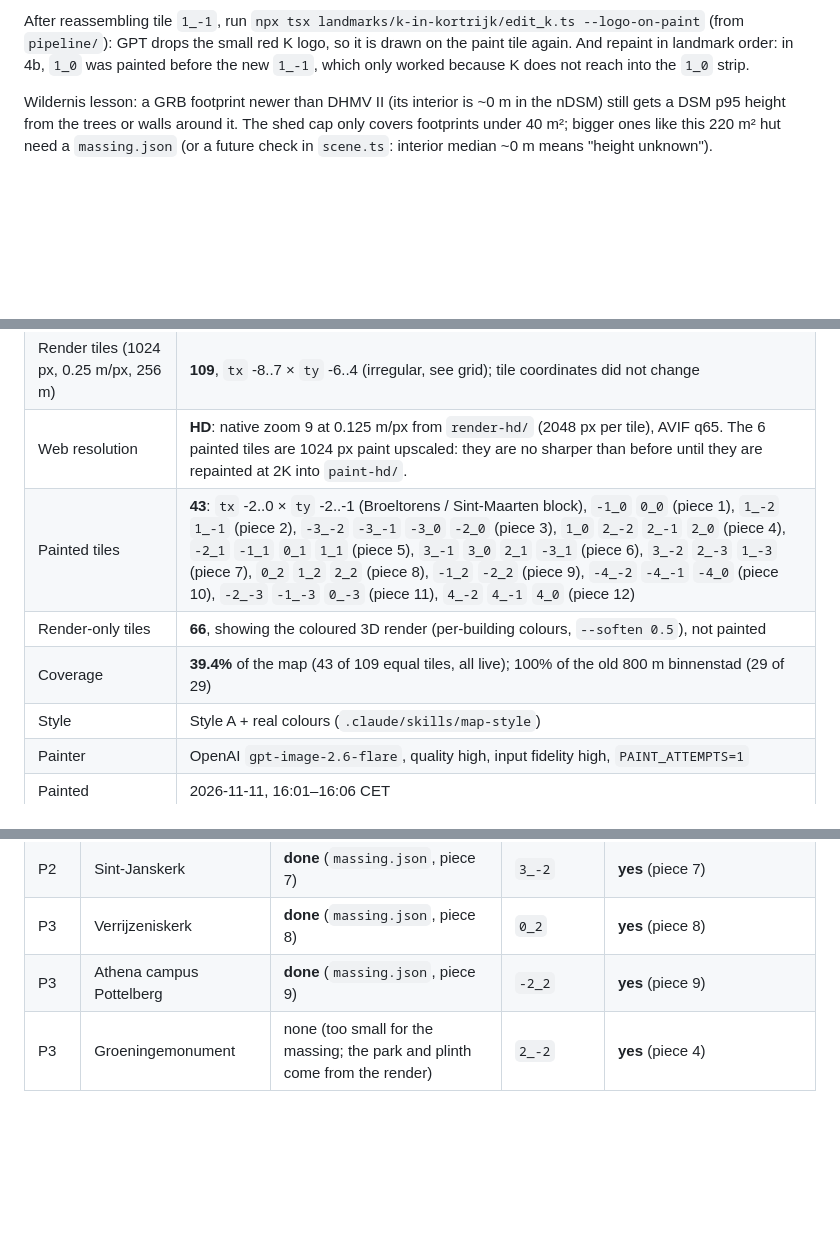
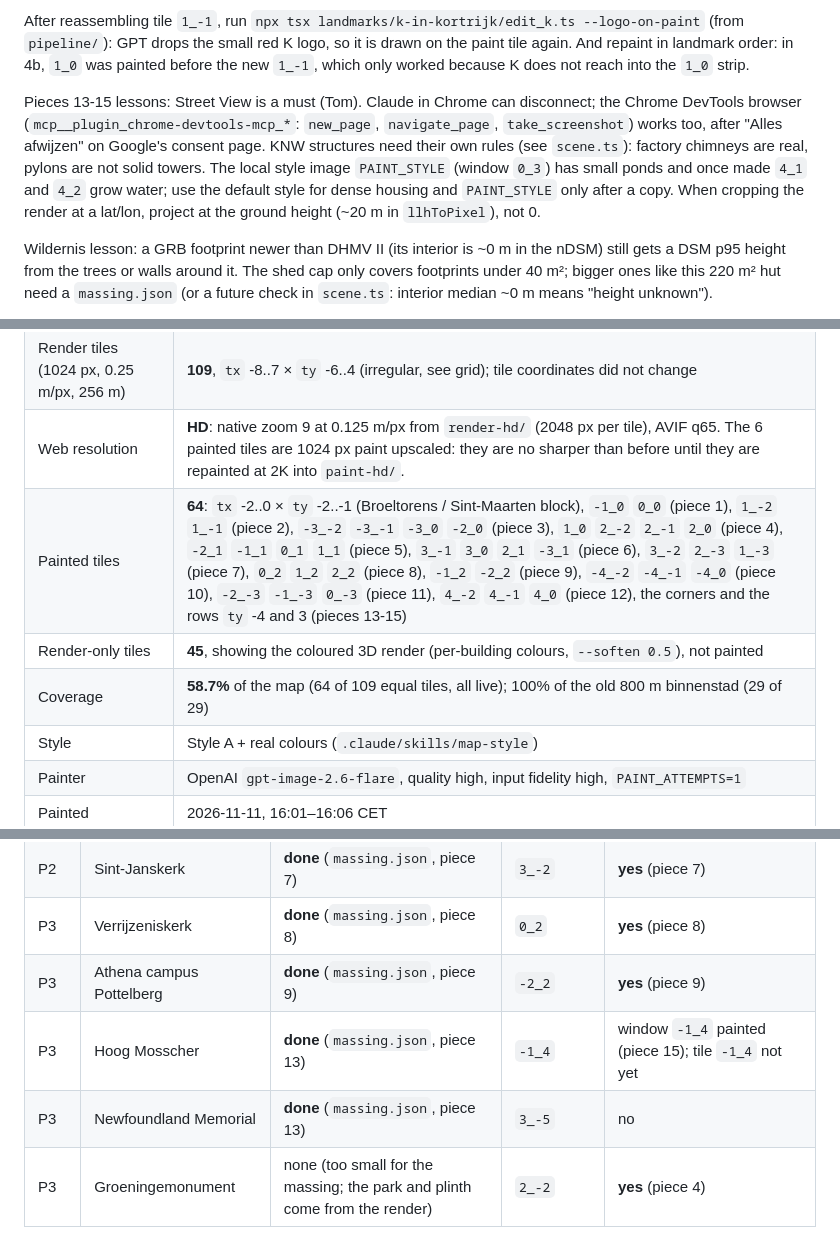
Before and after one commit to tomdeleu/simkortrijk, a Markdown page: docs/PAINT_STATUS.md, 3 parts joined by grey strips. Rendered like a GitHub page; blank space fills up the shorter version.

```diff
--- a/docs/PAINT_STATUS.md
+++ b/docs/PAINT_STATUS.md
@@ -52,6 +55,8 @@ How piece 1 was painted (and how the next pieces go): the local `windows/` held
 `render.orig/` (used by `broeltorens/edit_broel.py`) still holds renders from before the per-building colours. Do not run `edit_broel.py --restore` as is: it would put those stale renders back over `-1_-1` `-1_-2` `0_-1` `0_-2`. Re-render those tiles instead (`npm run render -- kortrijk-binnenstad --only=tx,ty --force`), or refresh `render.orig/` first. `edit_noordbrug.ts` keeps its own copies in `render.orig-noordbrug/`.
 
 After reassembling tile `1_-1`, run `npx tsx landmarks/k-in-kortrijk/edit_k.ts --logo-on-paint` (from `pipeline/`): GPT drops the small red K logo, so it is drawn on the paint tile again. And repaint in landmark order: in 4b, `1_0` was painted before the new `1_-1`, which only worked because K does not reach into the `1_0` strip.
+
+Pieces 13-15 lessons: Street View is a must (Tom). Claude in Chrome can disconnect; the Chrome DevTools browser (`mcp__plugin_chrome-devtools-mcp_*`: `new_page`, `navigate_page`, `take_screenshot`) works too, after "Alles afwijzen" on Google's consent page. KNW structures need their own rules (see `scene.ts`): factory chimneys are real, pylons are not solid towers. The local style image `PAINT_STYLE` (window `0_3`) has small ponds and once made `4_1` and `4_2` grow water; use the default style for dense housing and `PAINT_STYLE` only after a copy. When cropping the render at a lat/lon, project at the ground height (~20 m in `llhToPixel`), not 0.
 
 Wildernis lesson: a GRB footprint newer than DHMV II (its interior is ~0 m in the nDSM) still gets a DSM p95 height from the trees or walls around it. The shed cap only covers footprints under 40 m²; bigger ones like this 220 m² hut need a `massing.json` (or a future check in `scene.ts`: interior median ~0 m means "height unknown").
 
@@ -87,9 +92,9 @@ Neighbour strips carry old paint along: in piece 2 the old `0_-1` window (OLV-ke
 | Area on the live map | `kortrijk-binnenstad`, since 2026-11-11 evening **1600 m** around the Belfort (bbox 50.813201,3.242863 – 50.841947,3.288372, 3.2 × 3.2 km: binnenstad, the whole ring, station quarter, Overleie, Kortrijk Weide, Sint-Jan). Before: 800 m (50.820387,3.254240 – 50.834760,3.276994), 29 tiles. The 800 m raw data is kept in `data/raw/kortrijk-binnenstad.800m/`, the replaced edge renders in `data/derived/kortrijk-binnenstad/pre-expand/`. |
 | Render tiles (1024 px, 0.25 m/px, 256 m) | **109**, `tx` -8..7 × `ty` -6..4 (irregular, see grid); tile coordinates did not change |
 | Web resolution | **HD**: native zoom 9 at 0.125 m/px from `render-hd/` (2048 px per tile), AVIF q65. The 6 painted tiles are 1024 px paint upscaled: they are no sharper than before until they are repainted at 2K into `paint-hd/`. |
-| Painted tiles | **43**: `tx` -2..0 × `ty` -2..-1 (Broeltorens / Sint-Maarten block), `-1_0` `0_0` (piece 1), `1_-2` `1_-1` (piece 2), `-3_-2` `-3_-1` `-3_0` `-2_0` (piece 3), `1_0` `2_-2` `2_-1` `2_0` (piece 4), `-2_1` `-1_1` `0_1` `1_1` (piece 5), `3_-1` `3_0` `2_1` `-3_1` (piece 6), `3_-2` `2_-3` `1_-3` (piece 7), `0_2` `1_2` `2_2` (piece 8), `-1_2` `-2_2` (piece 9), `-4_-2` `-4_-1` `-4_0` (piece 10), `-2_-3` `-1_-3` `0_-3` (piece 11), `4_-2` `4_-1` `4_0` (piece 12) |
-| Render-only tiles | **66**, showing the coloured 3D render (per-building colours, `--soften 0.5`), not painted |
-| Coverage | **39.4%** of the map (43 of 109 equal tiles, all live); 100% of the old 800 m binnenstad (29 of 29) |
+| Painted tiles | **64**: `tx` -2..0 × `ty` -2..-1 (Broeltorens / Sint-Maarten block), `-1_0` `0_0` (piece 1), `1_-2` `1_-1` (piece 2), `-3_-2` `-3_-1` `-3_0` `-2_0` (piece 3), `1_0` `2_-2` `2_-1` `2_0` (piece 4), `-2_1` `-1_1` `0_1` `1_1` (piece 5), `3_-1` `3_0` `2_1` `-3_1` (piece 6), `3_-2` `2_-3` `1_-3` (piece 7), `0_2` `1_2` `2_2` (piece 8), `-1_2` `-2_2` (piece 9), `-4_-2` `-4_-1` `-4_0` (piece 10), `-2_-3` `-1_-3` `0_-3` (piece 11), `4_-2` `4_-1` `4_0` (piece 12), the corners and the rows `ty` -4 and 3 (pieces 13-15) |
+| Render-only tiles | **45**, showing the coloured 3D render (per-building colours, `--soften 0.5`), not painted |
+| Coverage | **58.7%** of the map (64 of 109 equal tiles, all live); 100% of the old 800 m binnenstad (29 of 29) |
 | Style | Style A + real colours (`.claude/skills/map-style`) |
 | Painter | OpenAI `gpt-image-2.6-flare`, quality high, input fidelity high, `PAINT_ATTEMPTS=1` |
 | Painted | 2026-11-11, 16:01–16:06 CET |
@@ -168,6 +170,8 @@ Each landmark has notes, photos and a priority in `pipeline/landmarks/<slug>/` (
 | P2 | Sint-Janskerk | **done** (`massing.json`, piece 7) | `3_-2` | **yes** (piece 7) |
 | P3 | Verrijzeniskerk | **done** (`massing.json`, piece 8) | `0_2` | **yes** (piece 8) |
 | P3 | Athena campus Pottelberg | **done** (`massing.json`, piece 9) | `-2_2` | **yes** (piece 9) |
+| P3 | Hoog Mosscher | **done** (`massing.json`, piece 13) | `-1_4` | window `-1_4` painted (piece 15); tile `-1_4` not yet |
+| P3 | Newfoundland Memorial | **done** (`massing.json`, piece 13) | `3_-5` | no |
 | P3 | Groeningemonument | none (too small for the massing; the park and plinth come from the render) | `2_-2` | **yes** (piece 4) |
 
 Tiles are from the landmark's OSM position projected with `pipeline/src/camera.ts`. Station and Schouwburg are approximate.
```
Also changed, not shown: other parts of docs/PAINT_STATUS.md (+19 -19 lines), CLAUDE.md (+3 -3 lines), pipeline/landmarks/README.md (+2 -0 lines), docs/paint-status.png, 7 other files.
